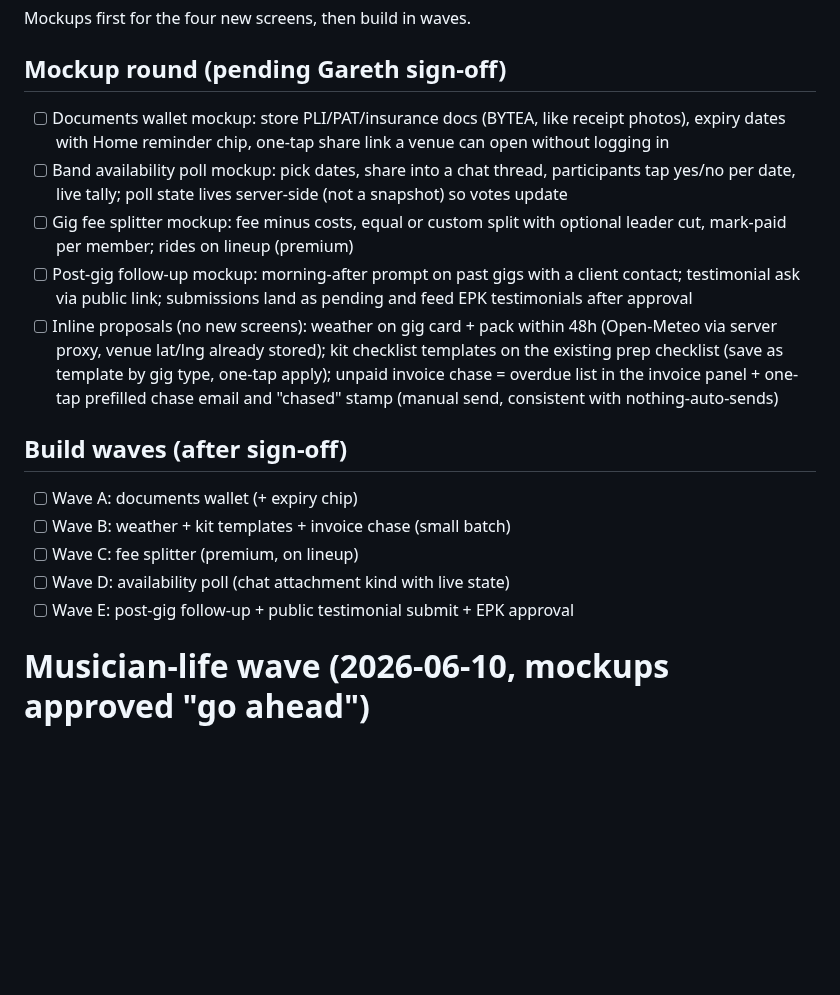
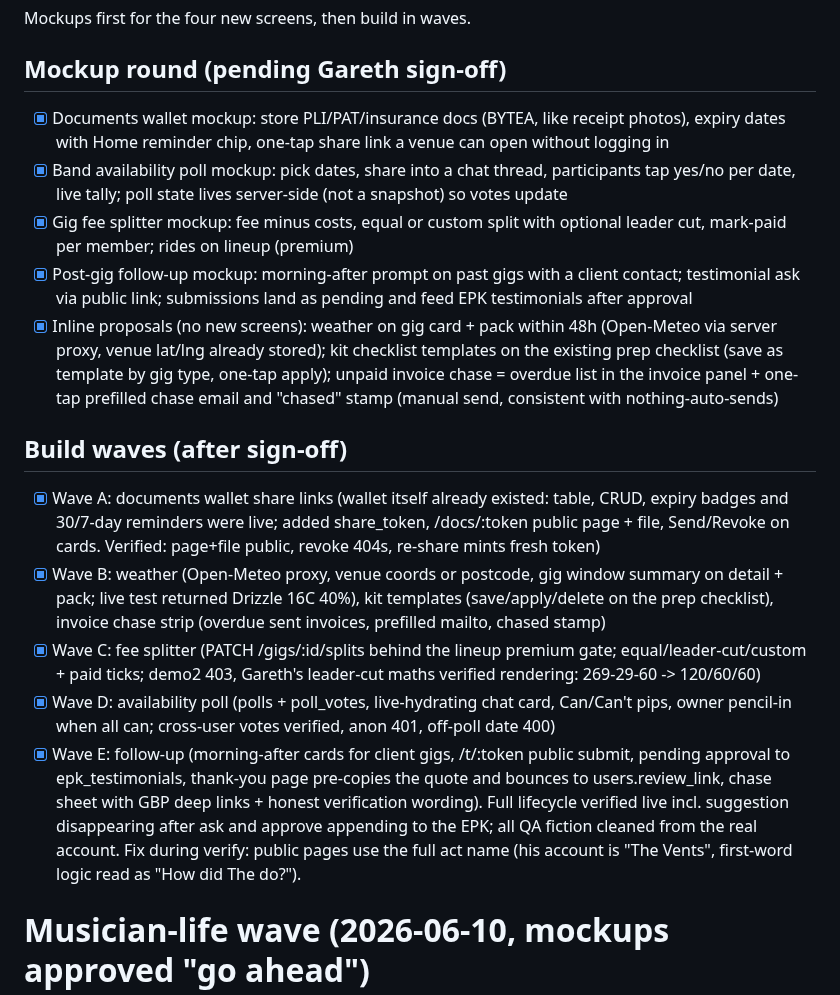
Before and after one commit to gazzgman69/trackmygigs, a Markdown page: tasks/todo.md, the part around the change. GitHub-like rendering; blank space fills up the shorter version.

Commit message:
docs: tick musician-life wave 2 with reviews
Co-Authored-By: Claude Fable 5 <noreply@anthropic.com>

```diff
--- a/tasks/todo.md
+++ b/tasks/todo.md
@@ -4,18 +4,18 @@ Mockups first for the four new screens, then build in waves.
 
 ## Mockup round (pending Gareth sign-off)
 
-- [ ] Documents wallet mockup: store PLI/PAT/insurance docs (BYTEA, like
+- [x] Documents wallet mockup: store PLI/PAT/insurance docs (BYTEA, like
       receipt photos), expiry dates with Home reminder chip, one-tap share
       link a venue can open without logging in
-- [ ] Band availability poll mockup: pick dates, share into a chat thread,
+- [x] Band availability poll mockup: pick dates, share into a chat thread,
       participants tap yes/no per date, live tally; poll state lives
       server-side (not a snapshot) so votes update
-- [ ] Gig fee splitter mockup: fee minus costs, equal or custom split with
+- [x] Gig fee splitter mockup: fee minus costs, equal or custom split with
       optional leader cut, mark-paid per member; rides on lineup (premium)
-- [ ] Post-gig follow-up mockup: morning-after prompt on past gigs with a
+- [x] Post-gig follow-up mockup: morning-after prompt on past gigs with a
       client contact; testimonial ask via public link; submissions land as
       pending and feed EPK testimonials after approval
-- [ ] Inline proposals (no new screens): weather on gig card + pack within
+- [x] Inline proposals (no new screens): weather on gig card + pack within
       48h (Open-Meteo via server proxy, venue lat/lng already stored); kit
       checklist templates on the existing prep checklist (save as template
       by gig type, one-tap apply); unpaid invoice chase = overdue list in
@@ -24,11 +24,28 @@ Mockups first for the four new screens, then build in waves.
 
 ## Build waves (after sign-off)
 
-- [ ] Wave A: documents wallet (+ expiry chip)
-- [ ] Wave B: weather + kit templates + invoice chase (small batch)
-- [ ] Wave C: fee splitter (premium, on lineup)
-- [ ] Wave D: availability poll (chat attachment kind with live state)
-- [ ] Wave E: post-gig follow-up + public testimonial submit + EPK approval
+- [x] Wave A: documents wallet share links (wallet itself already existed:
+      table, CRUD, expiry badges and 30/7-day reminders were live; added
+      share_token, /docs/:token public page + file, Send/Revoke on cards.
+      Verified: page+file public, revoke 404s, re-share mints fresh token)
+- [x] Wave B: weather (Open-Meteo proxy, venue coords or postcode, gig
+      window summary on detail + pack; live test returned Drizzle 16C 40%),
+      kit templates (save/apply/delete on the prep checklist), invoice
+      chase strip (overdue sent invoices, prefilled mailto, chased stamp)
+- [x] Wave C: fee splitter (PATCH /gigs/:id/splits behind the lineup
+      premium gate; equal/leader-cut/custom + paid ticks; demo2 403,
+      Gareth's leader-cut maths verified rendering: 269-29-60 -> 120/60/60)
+- [x] Wave D: availability poll (polls + poll_votes, live-hydrating chat
+      card, Can/Can't pips, owner pencil-in when all can; cross-user votes
+      verified, anon 401, off-poll date 400)
+- [x] Wave E: follow-up (morning-after cards for client gigs, /t/:token
+      public submit, pending approval to epk_testimonials, thank-you page
+      pre-copies the quote and bounces to users.review_link, chase sheet
+      with GBP deep links + honest verification wording). Full lifecycle
+      verified live incl. suggestion disappearing after ask and approve
+      appending to the EPK; all QA fiction cleaned from the real account.
+      Fix during verify: public pages use the full act name (his account
+      is "The Vents", first-word logic read as "How did The do?").
 
 # Musician-life wave (2026-06-10, mockups approved "go ahead")
 
```
